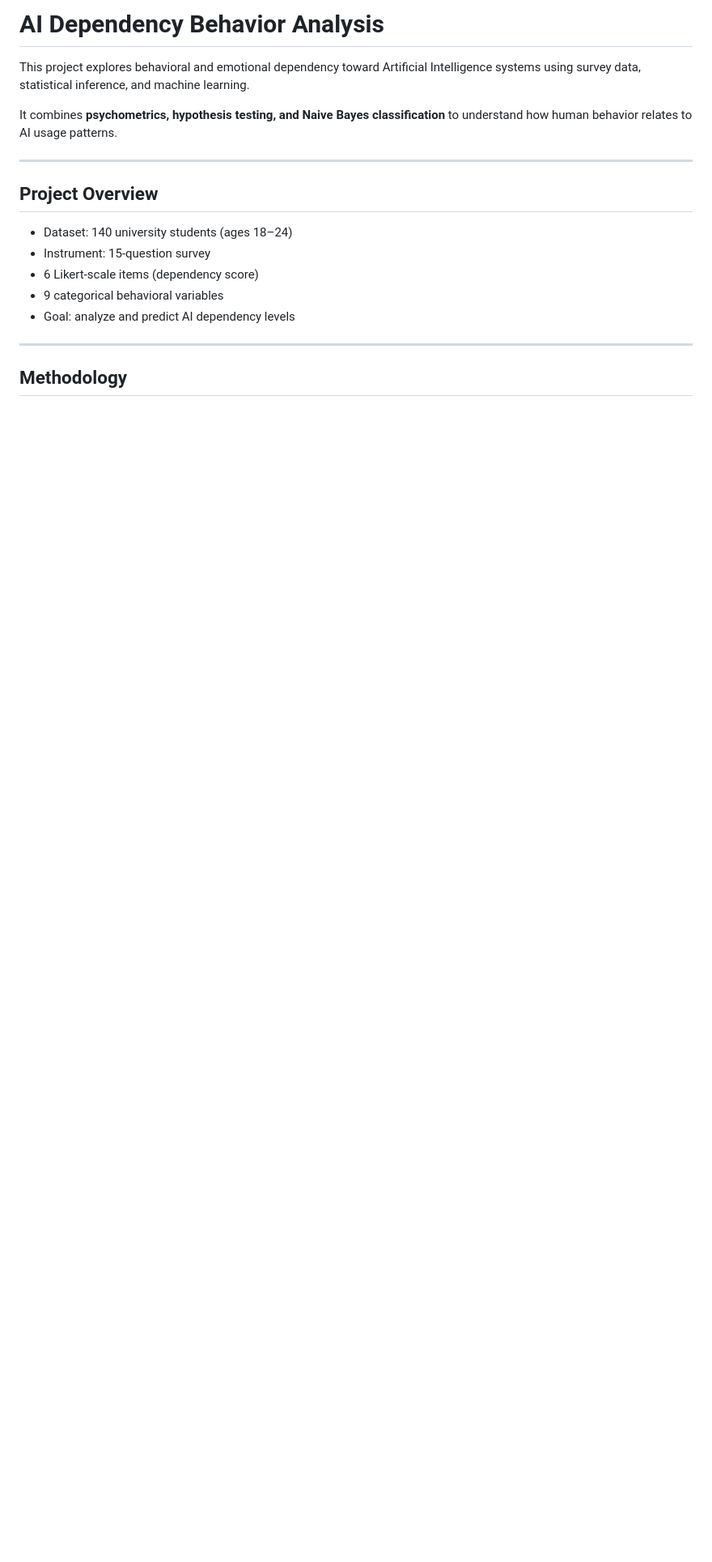
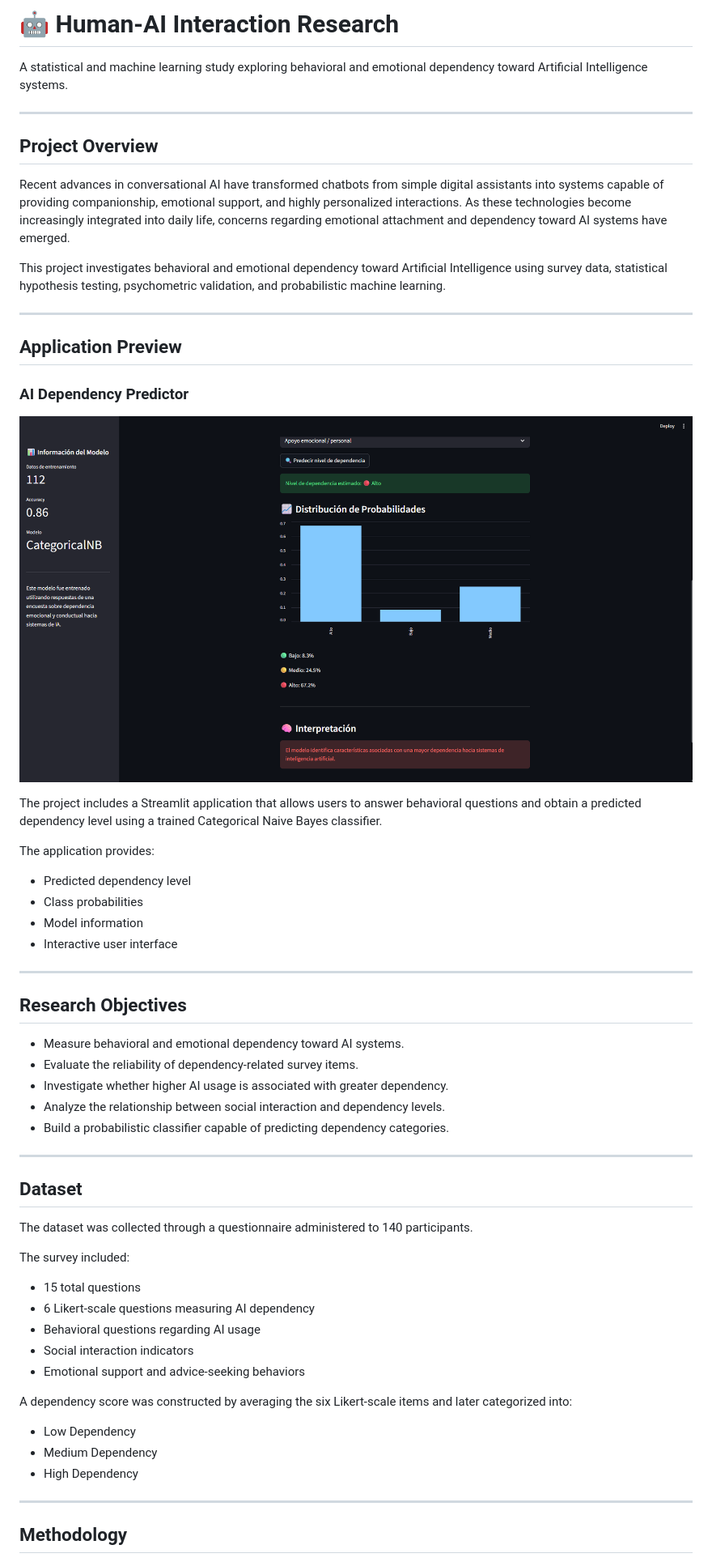
Before and after one commit to Leop-SR/Human-AI-Interaction-Research, a Markdown page: README.md, the part around the change printed below. Shown: that part at 81% size. Drawn GitHub-style; pictures changed too: paper/app.png (added); blank space fills up the shorter version.

```diff
--- a/README.md
+++ b/README.md
@@ -1,18 +1,61 @@
-# AI Dependency Behavior Analysis
+# 🤖 Human-AI Interaction Research
 
-This project explores behavioral and emotional dependency toward Artificial Intelligence systems using survey data, statistical inference, and machine learning.
-
-It combines **psychometrics, hypothesis testing, and Naive Bayes classification** to understand how human behavior relates to AI usage patterns.
+A statistical and machine learning study exploring behavioral and emotional dependency toward Artificial Intelligence systems.
 
 ---
 
 ## Project Overview
 
-- Dataset: 140 university students (ages 18–24)
-- Instrument: 15-question survey
-- 6 Likert-scale items (dependency score)
-- 9 categorical behavioral variables
-- Goal: analyze and predict AI dependency levels
+Recent advances in conversational AI have transformed chatbots from simple digital assistants into systems capable of providing companionship, emotional support, and highly personalized interactions. As these technologies become increasingly integrated into daily life, concerns regarding emotional attachment and dependency toward AI systems have emerged.
+
+This project investigates behavioral and emotional dependency toward Artificial Intelligence using survey data, statistical hypothesis testing, psychometric validation, and probabilistic machine learning.
+
+---
+
+## Application Preview
+
+### AI Dependency Predictor
+
+![Application Screenshot](paper/app.png)
+
+The project includes a Streamlit application that allows users to answer behavioral questions and obtain a predicted dependency level using a trained Categorical Naive Bayes classifier.
+
+The application provides:
+
+* Predicted dependency level
+* Class probabilities
+* Model information
+* Interactive user interface
+
+---
+
+## Research Objectives
+
+* Measure behavioral and emotional dependency toward AI systems.
+* Evaluate the reliability of dependency-related survey items.
+* Investigate whether higher AI usage is associated with greater dependency.
+* Analyze the relationship between social interaction and dependency levels.
+* Build a probabilistic classifier capable of predicting dependency categories.
+
+---
+
+## Dataset
+
+The dataset was collected through a questionnaire administered to 140 participants.
+
+The survey included:
+
+* 15 total questions
+* 6 Likert-scale questions measuring AI dependency
+* Behavioral questions regarding AI usage
+* Social interaction indicators
+* Emotional support and advice-seeking behaviors
+
+A dependency score was constructed by averaging the six Likert-scale items and later categorized into:
+
+* Low Dependency
+* Medium Dependency
+* High Dependency
 
 ---
 
```
Also changed, not shown: other parts of README.md (+118 -40 lines), paper/chi_squared_heatmap.png (deleted), paper/dependency_histogram.png (added), 15 other files.
